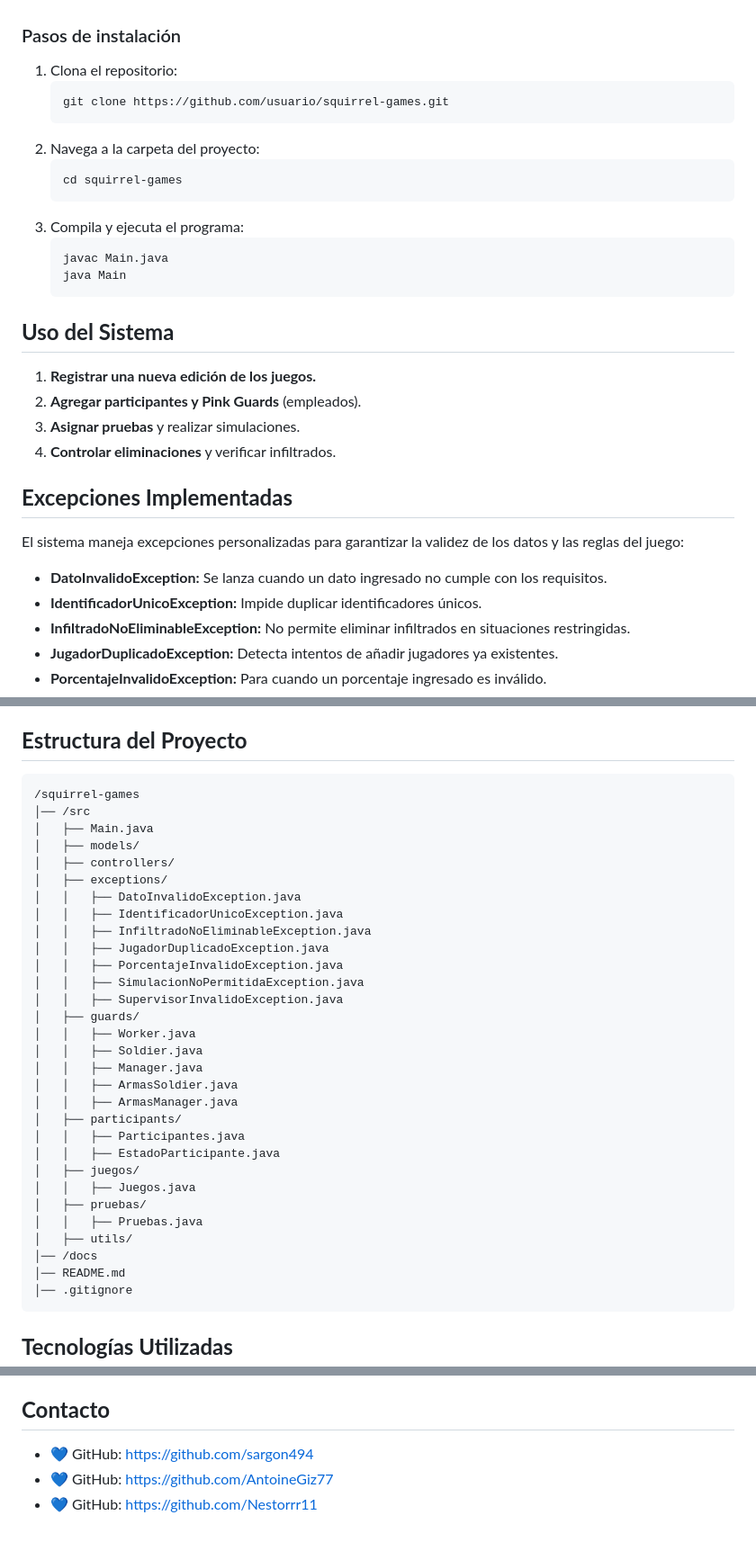
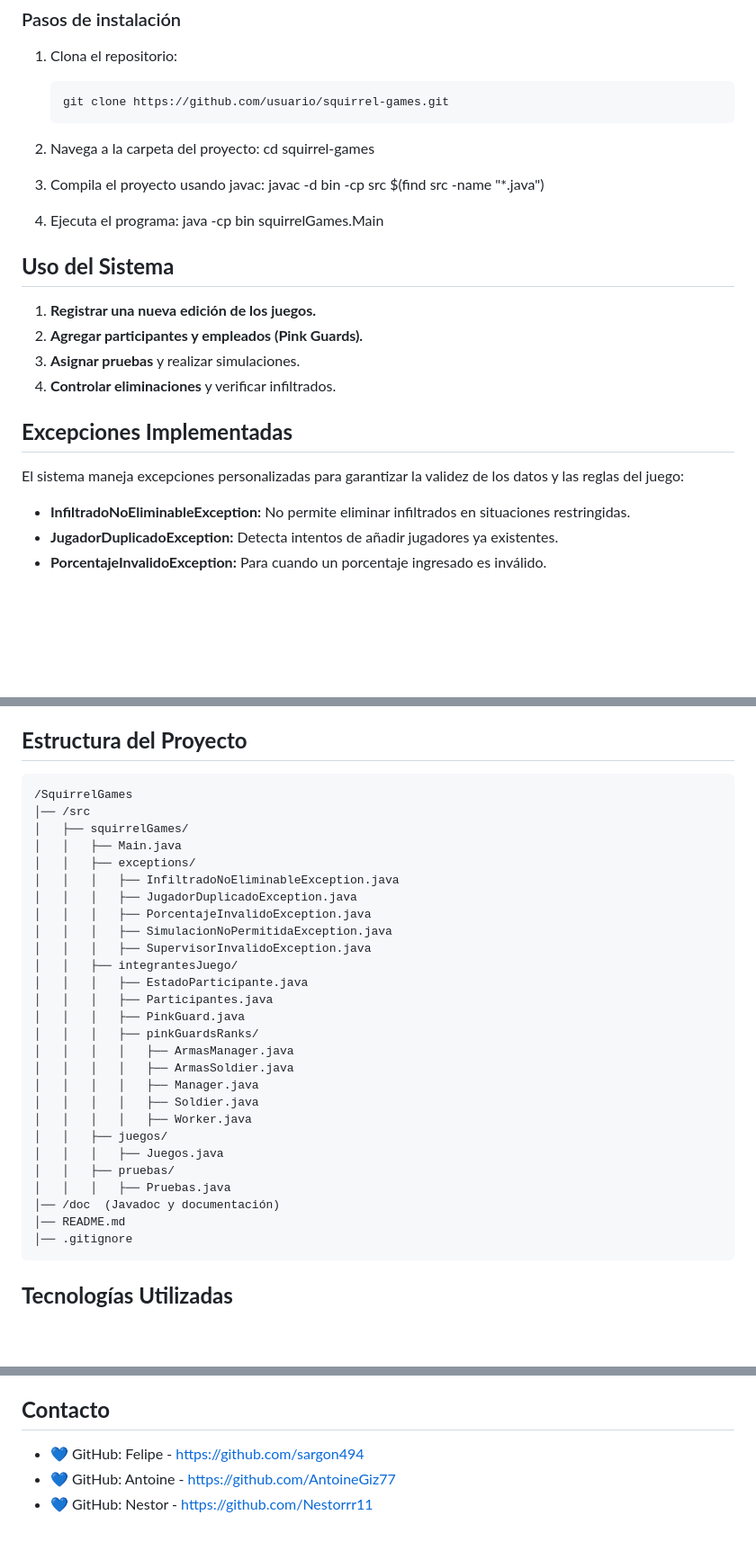
Before and after one commit to AntoineGiz77/SquirrelGames, a Markdown page: README.md, 3 parts joined by grey strips. Shown at 90% size. Rendered like a GitHub page; blank space fills up the shorter version.

````diff
--- a/README.md
+++ b/README.md
@@ -23,19 +23,18 @@ Asegúrate de tener lo siguiente antes de instalar el sistema:
    git clone https://github.com/usuario/squirrel-games.git
    ```
 2. Navega a la carpeta del proyecto:
-   ```bash
    cd squirrel-games
-   ```
-3. Compila y ejecuta el programa:
-   ```bash
-   javac Main.java
-   java Main
-   ```
+
+3. Compila el proyecto usando javac:
+   javac -d bin -cp src $(find src -name "*.java")
+
+4. Ejecuta el programa:
+   java -cp bin squirrelGames.Main
 
 ## **Uso del Sistema**
 
 1. **Registrar una nueva edición de los juegos.**
-2. **Agregar participantes y Pink Guards** (empleados).
+2. **Agregar participantes y empleados (Pink Guards).**
 3. **Asignar pruebas** y realizar simulaciones.
 4. **Controlar eliminaciones** y verificar infiltrados.
 
@@ -43,8 +42,6 @@ Asegúrate de tener lo siguiente antes de instalar el sistema:
 
 El sistema maneja excepciones personalizadas para garantizar la validez de los datos y las reglas del juego:
 
-- **DatoInvalidoException:** Se lanza cuando un dato ingresado no cumple con los requisitos.
-- **IdentificadorUnicoException:** Impide duplicar identificadores únicos.
 - **InfiltradoNoEliminableException:** No permite eliminar infiltrados en situaciones restringidas.
 - **JugadorDuplicadoException:** Detecta intentos de añadir jugadores ya existentes.
 - **PorcentajeInvalidoException:** Para cuando un porcentaje ingresado es inválido.
@@ -83,34 +80,31 @@ Los empleados están organizados en tres rangos:
 ## **Estructura del Proyecto**
 
 ```
-/squirrel-games
+/SquirrelGames
 │── /src
-│   ├── Main.java
-│   ├── models/
-│   ├── controllers/
-│   ├── exceptions/
-│   │   ├── DatoInvalidoException.java
-│   │   ├── IdentificadorUnicoException.java
-│   │   ├── InfiltradoNoEliminableException.java
-│   │   ├── JugadorDuplicadoException.java
-│   │   ├── PorcentajeInvalidoException.java
-│   │   ├── SimulacionNoPermitidaException.java
-│   │   ├── SupervisorInvalidoException.java
-│   ├── guards/
-│   │   ├── Worker.java
-│   │   ├── Soldier.java
-│   │   ├── Manager.java
-│   │   ├── ArmasSoldier.java
-│   │   ├── ArmasManager.java
-│   ├── participants/
-│   │   ├── Participantes.java
-│   │   ├── EstadoParticipante.java
-│   ├── juegos/
-│   │   ├── Juegos.java
-│   ├── pruebas/
-│   │   ├── Pruebas.java
-│   ├── utils/
-│── /docs
+│   ├── squirrelGames/
+│   │   ├── Main.java
+│   │   ├── exceptions/
+│   │   │   ├── InfiltradoNoEliminableException.java
+│   │   │   ├── JugadorDuplicadoException.java
+│   │   │   ├── PorcentajeInvalidoException.java
+│   │   │   ├── SimulacionNoPermitidaException.java
+│   │   │   ├── SupervisorInvalidoException.java
+│   │   ├── integrantesJuego/
+│   │   │   ├── EstadoParticipante.java
+│   │   │   ├── Participantes.java
+│   │   │   ├── PinkGuard.java
+│   │   │   ├── pinkGuardsRanks/
+│   │   │   │   ├── ArmasManager.java
+│   │   │   │   ├── ArmasSoldier.java
+│   │   │   │   ├── Manager.java
+│   │   │   │   ├── Soldier.java
+│   │   │   │   ├── Worker.java
+│   │   ├── juegos/
+│   │   │   ├── Juegos.java
+│   │   ├── pruebas/
+│   │   │   ├── Pruebas.java
+│── /doc  (Javadoc y documentación)
 │── README.md
 │── .gitignore
 ```
@@ -126,6 +120,6 @@ Este proyecto está bajo la licencia **MIT**.
 
 ## **Contacto**
 
-- 💙 GitHub: [https://github.com/sargon494](https://github.com/sargon494)
-- 💙 GitHub: [https://github.com/AntoineGiz77](https://github.com/AntoineGiz77)
-- 💙 GitHub: [https://github.com/Nestorrr11](https://github.com/Nestorrr11)
+- 💙 GitHub: Felipe - [https://github.com/sargon494](https://github.com/sargon494)
+- 💙 GitHub: Antoine - [https://github.com/AntoineGiz77](https://github.com/AntoineGiz77)
+- 💙 GitHub: Nestor - [https://github.com/Nestorrr11](https://github.com/Nestorrr11)
````
Also changed, not shown: other parts of README.md (+1 -1 lines).
